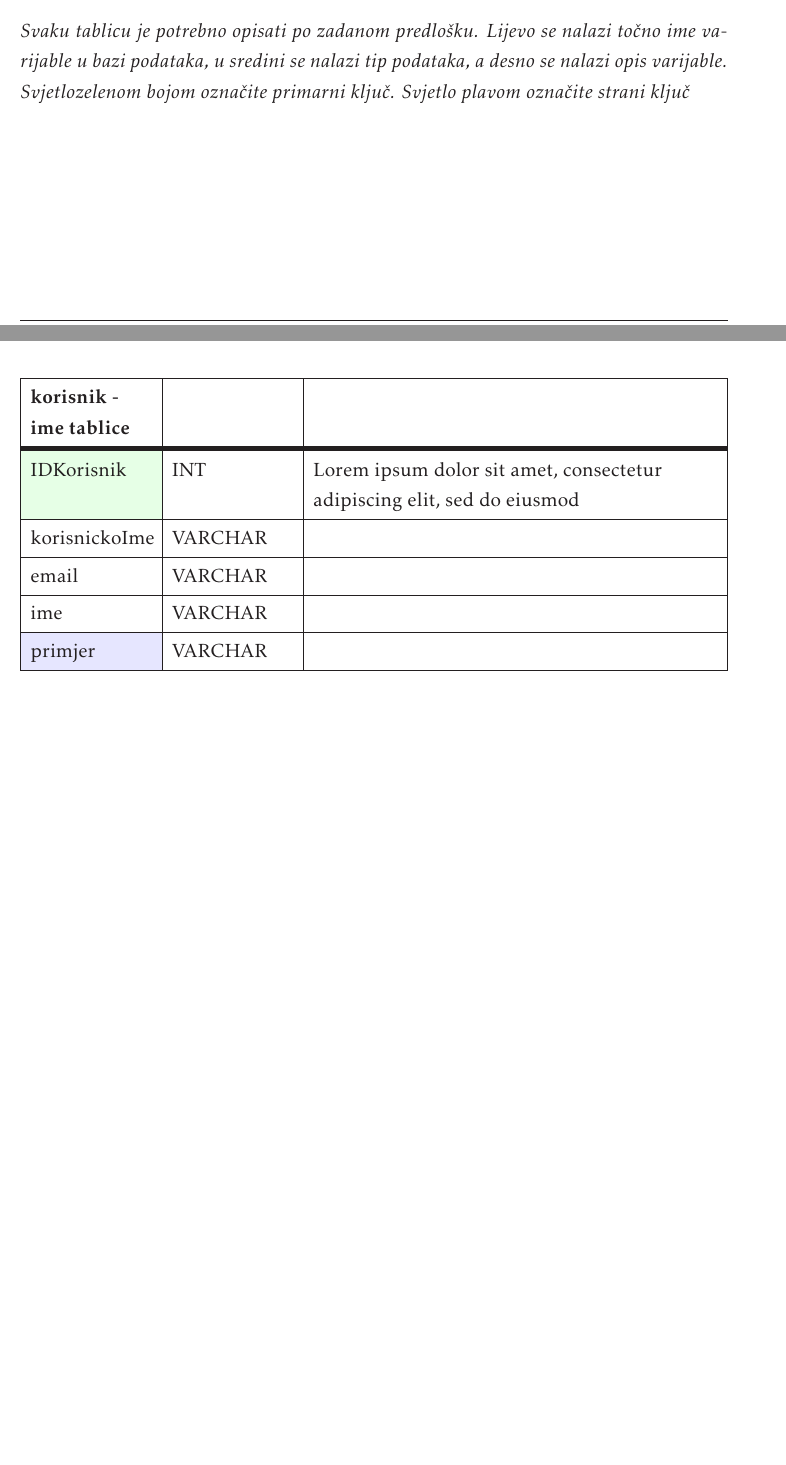
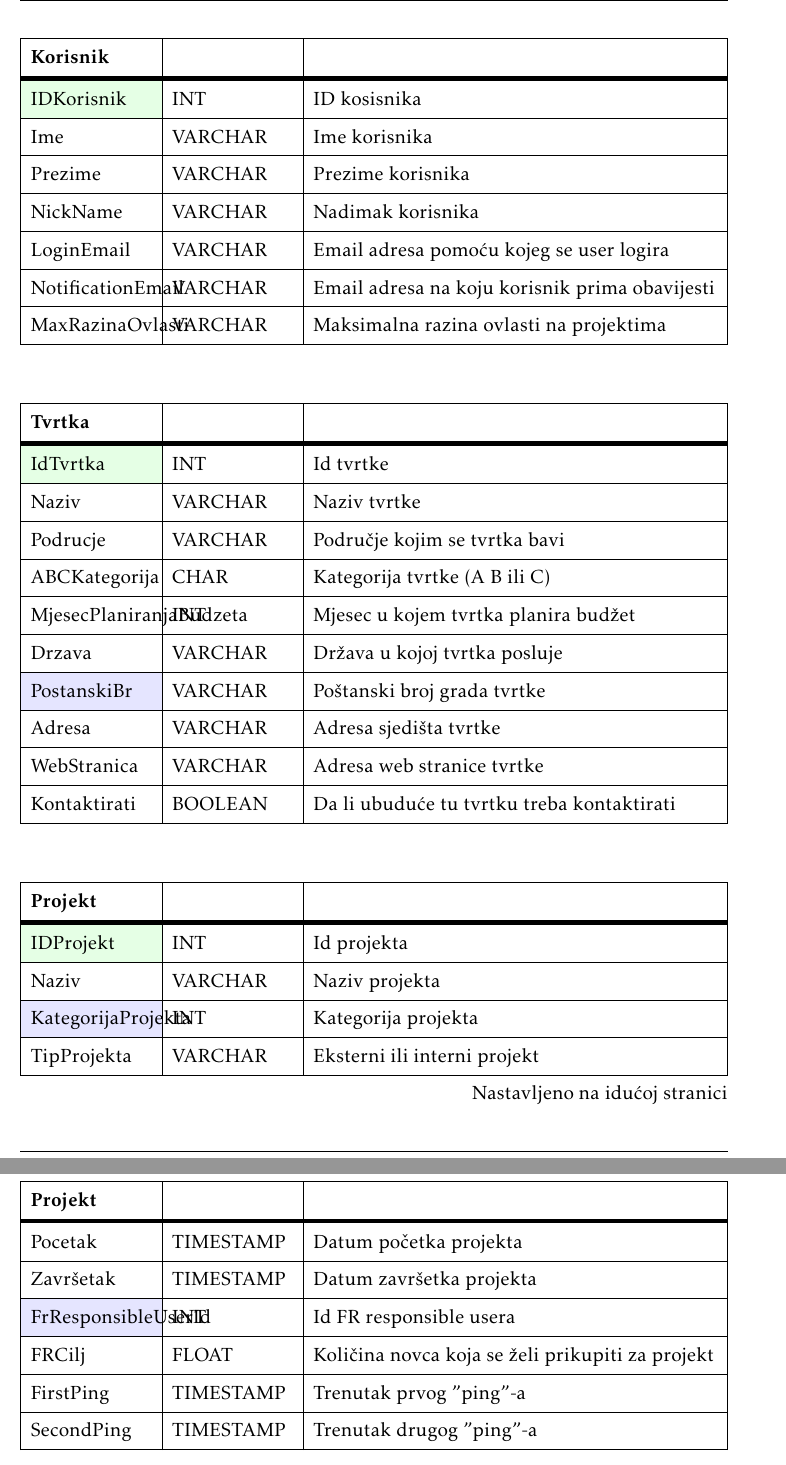
Before and after one commit to best-zagreb/company-database, a LaTeX document (PROGI_2022_EkipaZaOcevid_rev0.1.tex, which reads Arhitektura.tex): two parts of pages 14 and 15 of 30 before the commit and two parts of pages 15 and 16 of 33 after it, joined at a grey line, cut at the place of the change, the shorter picture padded with empty space. The pictures show the PDF file PROGI_2022_EkipaZaOcevid_rev0.1.pdf that the author committed with the source.

Commit message:
Added db documentation

```diff
--- a/Arhitektura.tex
+++ b/Arhitektura.tex
@@ -27,5 +34,3 @@
-				\textit{Svaku tablicu je potrebno opisati po zadanom predlošku. Lijevo se nalazi točno ime varijable u bazi podataka, u sredini se nalazi tip podataka, a desno se nalazi opis varijable. Svjetlozelenom bojom označite primarni ključ. Svjetlo plavom označite strani ključ}
-
 
 				\begin{longtblr}[
 					label=none,
@@ -35,9 +40,14 @@
 						colspec={|X[6,l]|X[6, l]|X[20, l]|},
 						rowhead = 1,
 					} %definicija širine tablice, širine stupaca, poravnanje i broja redaka naslova tablice
-					\hline \multicolumn{3}{|c|}{\textbf{korisnik - ime tablice}}	 \\ \hline[3pt]
-					\SetCell{LightGreen}IDKorisnik & INT	&  	Lorem ipsum dolor sit amet, consectetur adipiscing elit, sed do eiusmod  	\\ \hline
-					korisnickoIme	& VARCHAR &   	\\ \hline
-					email & VARCHAR &   \\ \hline
-					ime & VARCHAR	&  		\\ \hline
-					\SetCell{LightBlue} primjer	& VARCHAR &   	\\ \hline
+						\hline \multicolumn{3}{|c|}{\textbf{Korisnik}}	 \\ \hline[3pt]
+						\SetCell{LightGreen}IDKorisnik & INT & ID kosisnika  	\\ \hline
+						Ime	& VARCHAR & Ime korisnika \\ \hline
+						Prezime & VARCHAR & Prezime korisnika \\ \hline
+						NickName & VARCHAR	& Nadimak korisnika \\ \hline
+                    				LoginEmail & VARCHAR	& Email adresa pomoću kojeg se user logira \\ \hline
+                    				NotificationEmail & VARCHAR	& Email adresa na koju korisnik prima obavijesti \\ \hline
+						MaxRazinaOvlasti & VARCHAR & Maksimalna razina ovlasti na projektima \\ \hline
+				\end{longtblr}
+
+				\begin{longtblr}[
@@ -43,0 +58,17 @@
+						colspec={|X[6,l]|X[6, l]|X[20, l]|},
+						rowhead = 1,
+					} %definicija širine tablice, širine stupaca, poravnanje i broja redaka naslova tablice
+						\hline \multicolumn{3}{|c|}{\textbf{Tvrtka}}	 \\ \hline[3pt]
+						\SetCell{LightGreen} IdTvrtka & INT	&  Id tvrtke	\\ \hline
+						Naziv & VARCHAR & Naziv tvrtke \\ \hline
+						Podrucje & VARCHAR &  Područje kojim se tvrtka bavi \\ \hline
+						ABCKategorija & CHAR & Kategorija tvrtke (A B ili C) \\ \hline
+				                MjesecPlaniranjaBudzeta & INT & Mjesec u kojem tvrtka planira budžet \\ \hline
+				                Drzava & VARCHAR & Država u kojoj tvrtka posluje \\ \hline
+				                \SetCell{LightBlue} PostanskiBr & VARCHAR & Poštanski broj grada tvrtke \\ \hline
+						Adresa & VARCHAR & Adresa sjedišta tvrtke \\ \hline
+	    		                 	WebStranica & VARCHAR & Adresa web stranice tvrtke \\ \hline
+				                Kontaktirati & BOOLEAN & Da li ubuduće tu tvrtku treba kontaktirati \\ \hline
+				\end{longtblr}
+
+				\begin{longtblr}[
@@ -43,0 +79,17 @@
+						colspec={|X[6,l]|X[6, l]|X[20, l]|},
+						rowhead = 1,
+					} %definicija širine tablice, širine stupaca, poravnanje i broja redaka naslova tablice
+					\hline \multicolumn{3}{|c|}{\textbf{Projekt}}	 \\ \hline[3pt]
+					\SetCell{LightGreen}IDProjekt & INT	& Id projekta \\ \hline
+					Naziv & VARCHAR & Naziv projekta \\ \hline
+					\SetCell{LightBlue} KategorijaProjekta & INT & Kategorija projekta \\ \hline
+					TipProjekta & VARCHAR & Eksterni ili interni projekt \\ \hline
+					Pocetak & TIMESTAMP & Datum početka projekta \\ \hline
+			                Završetak & TIMESTAMP & Datum završetka projekta \\ \hline
+			                \SetCell{LightBlue} FrResponsibleUserId & INT & Id FR responsible usera \\ \hline
+			                FRCilj & FLOAT & Količina novca koja se želi prikupiti za projekt \\ \hline
+			                FirstPing & TIMESTAMP & Trenutak prvog "ping"-a \\ \hline
+			                SecondPing & TIMESTAMP & Trenutak drugog "ping"-a \\ \hline
+				\end{longtblr}
+
+				\begin{longtblr}[
@@ -43,0 +113,9 @@
+						colspec={|X[6,l]|X[6, l]|X[20, l]|},
+						rowhead = 1,
+					} %definicija širine tablice, širine stupaca, poravnanje i broja redaka naslova tablice
+					\hline \multicolumn{3}{|c|}{\textbf{ProjectFrTeamMembers}}	 \\ \hline[3pt]
+					\SetCell{LightGreen}IDKorisnik & INT & Id korisnika koji je FR team member projekta \\ \hline
+					\SetCell{LightGreen}IDProjekt & INT & Id projekta \\ \hline
+				\end{longtblr}
+
+				\begin{longtblr}[
@@ -43,0 +126,9 @@
+						colspec={|X[6,l]|X[6, l]|X[20, l]|},
+						rowhead = 1,
+					} %definicija širine tablice, širine stupaca, poravnanje i broja redaka naslova tablice
+					\hline \multicolumn{3}{|c|}{\textbf{Grad}}	 \\ \hline[3pt]
+					\SetCell{LightGreen} PostanskiBrojGrad & VARCHAR & Poštanski broj grada \\ \hline
+					NazivGrad & VARCHAR & Naziv grada \\ \hline
+				\end{longtblr}
+
+				\begin{longtblr}[
@@ -43,0 +141 @@
+					} %definicija širine tablice, širine stupaca, poravnanje i broja redaka naslova tablice
@@ -43,0 +151 @@
+				\end{longtblr}
@@ -43,0 +158,5 @@
+						colspec={|X[6,l]|X[6, l]|X[20, l]|},
+						rowhead = 1,
+					} %definicija širine tablice, širine stupaca, poravnanje i broja redaka naslova tablice
+					\hline \multicolumn{3}{|c|}{\textbf{Suradnja}}	 \\ \hline[3pt]
+					\SetCell{LightGreen}IDProjekt & INT	& Id projekta \\ \hline
```
Also changed, not shown: PROGI_2022_EkipaZaOcevid_rev0.1.tex (+1 -1 lines), PROGI_2022_EkipaZaOcevid_rev0.1.pdf, slike/DBDiagram.png (added), Arhitektura.tex (73 more changed lines), 14 other files.
